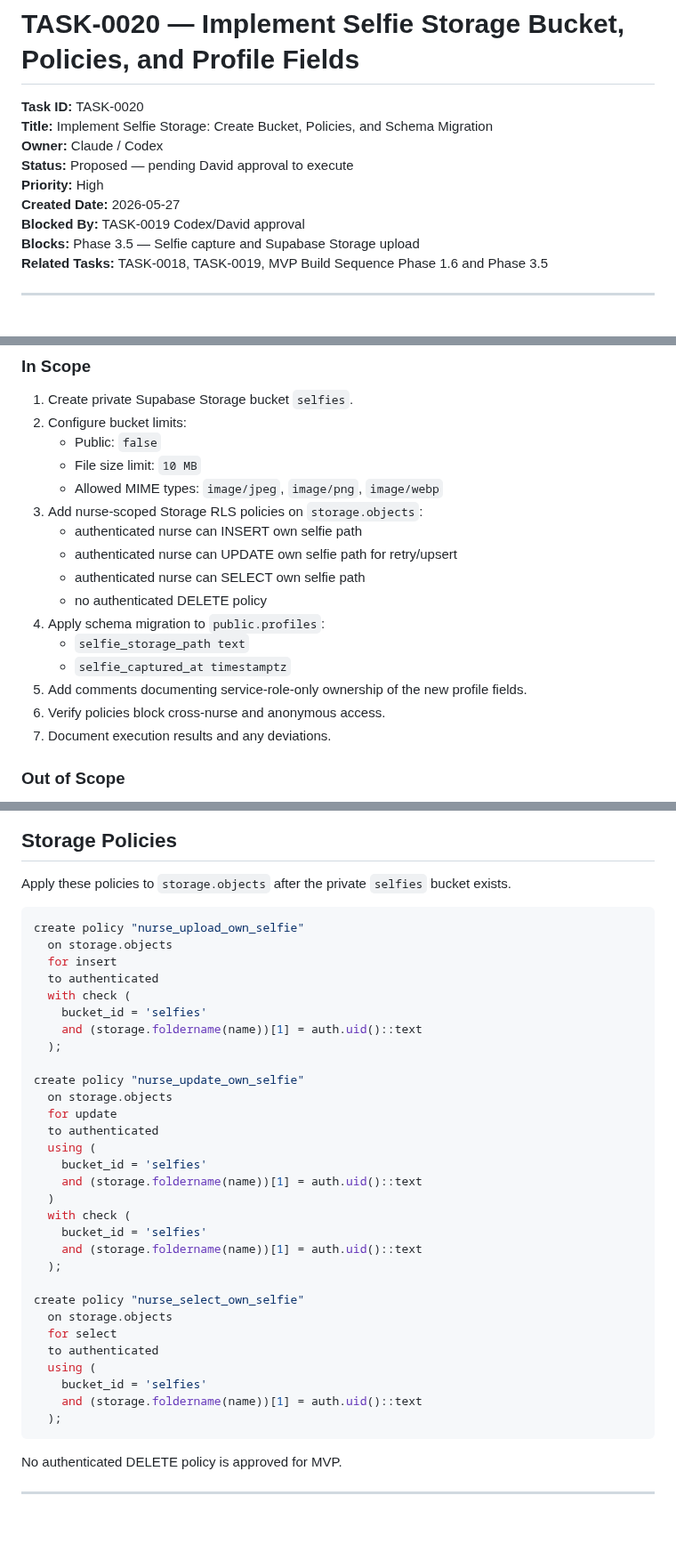
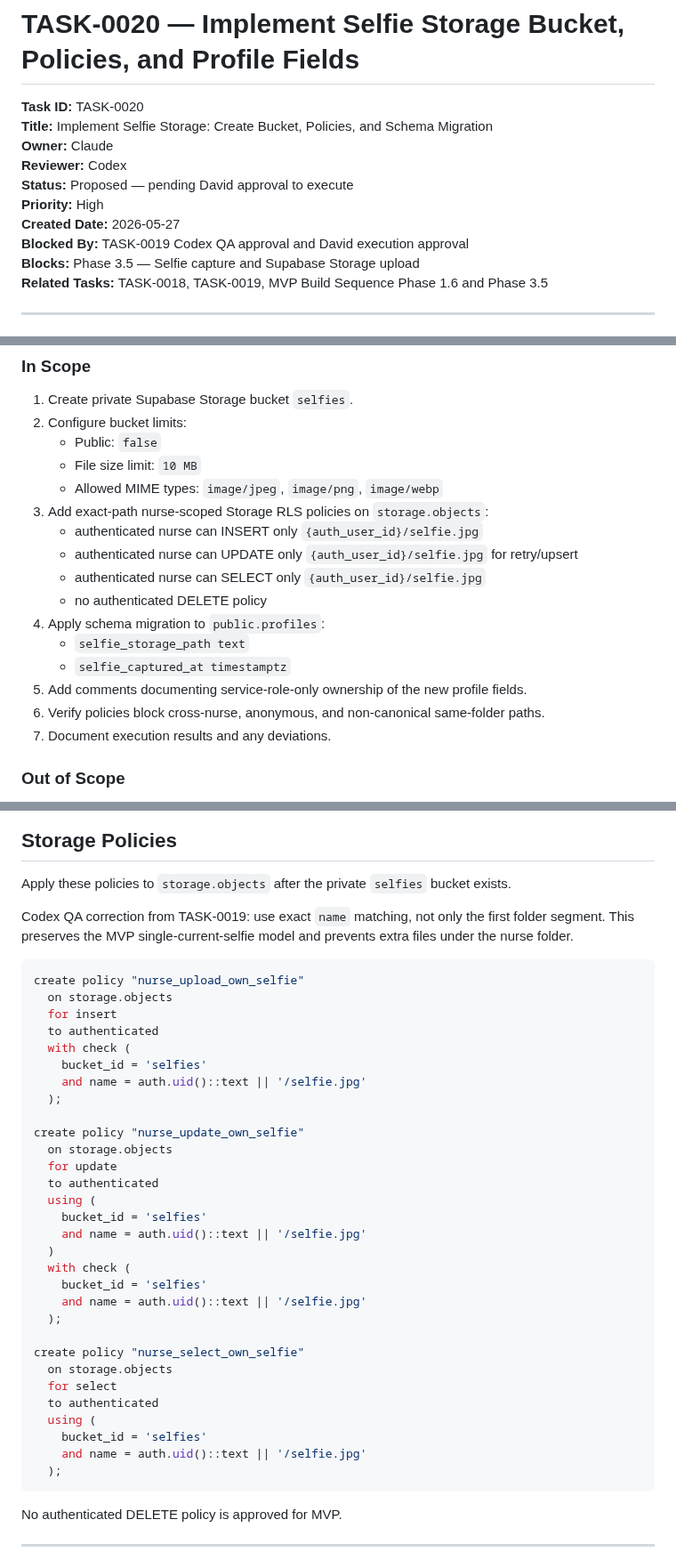
Before and after one commit to david-bloom/PassTo, a Markdown page: docs/tasks/TASK-0020.md, 3 parts joined by grey strips. Shown at 89% size. GitHub-like rendering; blank space fills up the shorter version.

Commit message:
Update TASK-0020 with exact selfie storage policies

````diff
--- a/docs/tasks/TASK-0020.md
+++ b/docs/tasks/TASK-0020.md
@@ -2,11 +2,12 @@
 
 **Task ID:** TASK-0020
 **Title:** Implement Selfie Storage: Create Bucket, Policies, and Schema Migration
-**Owner:** Claude / Codex
+**Owner:** Claude
+**Reviewer:** Codex
 **Status:** Proposed — pending David approval to execute
 **Priority:** High
 **Created Date:** 2026-05-27
-**Blocked By:** TASK-0019 Codex/David approval
+**Blocked By:** TASK-0019 Codex QA approval and David execution approval
 **Blocks:** Phase 3.5 — Selfie capture and Supabase Storage upload
 **Related Tasks:** TASK-0018, TASK-0019, MVP Build Sequence Phase 1.6 and Phase 3.5
 
@@ -43,16 +44,16 @@ Do not create public storage. Do not expose service-role keys to Lovable. Do not
    - Public: `false`
    - File size limit: `10 MB`
    - Allowed MIME types: `image/jpeg`, `image/png`, `image/webp`
-3. Add nurse-scoped Storage RLS policies on `storage.objects`:
-   - authenticated nurse can INSERT own selfie path
-   - authenticated nurse can UPDATE own selfie path for retry/upsert
-   - authenticated nurse can SELECT own selfie path
+3. Add exact-path nurse-scoped Storage RLS policies on `storage.objects`:
+   - authenticated nurse can INSERT only `{auth_user_id}/selfie.jpg`
+   - authenticated nurse can UPDATE only `{auth_user_id}/selfie.jpg` for retry/upsert
+   - authenticated nurse can SELECT only `{auth_user_id}/selfie.jpg`
    - no authenticated DELETE policy
 4. Apply schema migration to `public.profiles`:
    - `selfie_storage_path text`
    - `selfie_captured_at timestamptz`
 5. Add comments documenting service-role-only ownership of the new profile fields.
-6. Verify policies block cross-nurse and anonymous access.
+6. Verify policies block cross-nurse, anonymous, and non-canonical same-folder paths.
 7. Document execution results and any deviations.
 
 ### Out of Scope
@@ -124,6 +126,8 @@ comment on column public.profiles.selfie_captured_at
 
 Apply these policies to `storage.objects` after the private `selfies` bucket exists.
 
+Codex QA correction from TASK-0019: use exact `name` matching, not only the first folder segment. This preserves the MVP single-current-selfie model and prevents extra files under the nurse folder.
+
 ```sql
 create policy "nurse_upload_own_selfie"
   on storage.objects
@@ -131,7 +135,7 @@ create policy "nurse_upload_own_selfie"
   to authenticated
   with check (
     bucket_id = 'selfies'
-    and (storage.foldername(name))[1] = auth.uid()::text
+    and name = auth.uid()::text || '/selfie.jpg'
   );
 
 create policy "nurse_update_own_selfie"
@@ -140,11 +144,11 @@ create policy "nurse_update_own_selfie"
   to authenticated
   using (
     bucket_id = 'selfies'
-    and (storage.foldername(name))[1] = auth.uid()::text
+    and name = auth.uid()::text || '/selfie.jpg'
   )
   with check (
     bucket_id = 'selfies'
-    and (storage.foldername(name))[1] = auth.uid()::text
+    and name = auth.uid()::text || '/selfie.jpg'
   );
 
 create policy "nurse_select_own_selfie"
@@ -153,7 +157,7 @@ create policy "nurse_select_own_selfie"
   to authenticated
   using (
     bucket_id = 'selfies'
-    and (storage.foldername(name))[1] = auth.uid()::text
+    and name = auth.uid()::text || '/selfie.jpg'
   );
 ```
 
````
Also changed, not shown: other parts of docs/tasks/TASK-0020.md (+9 -5 lines).
